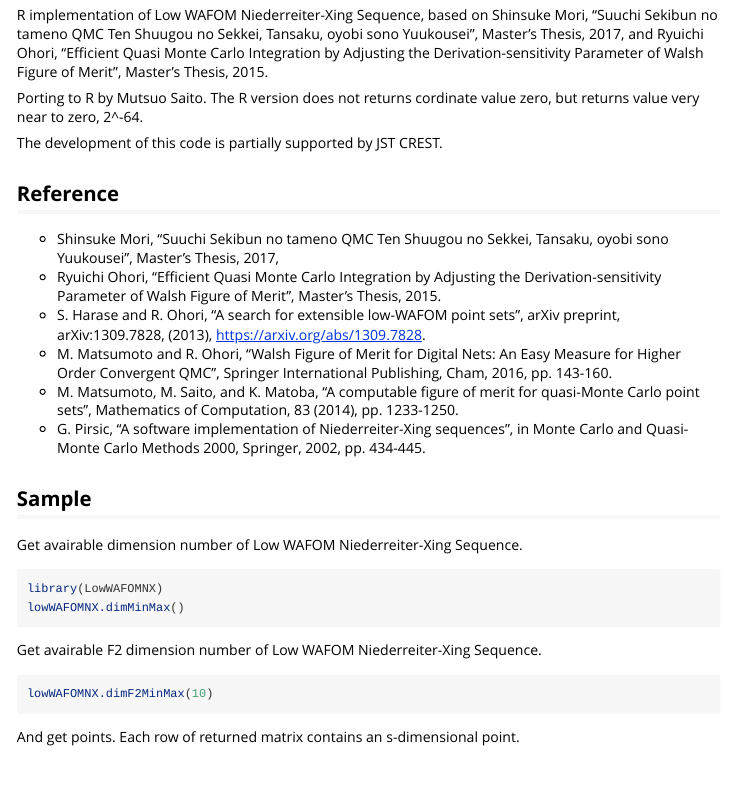
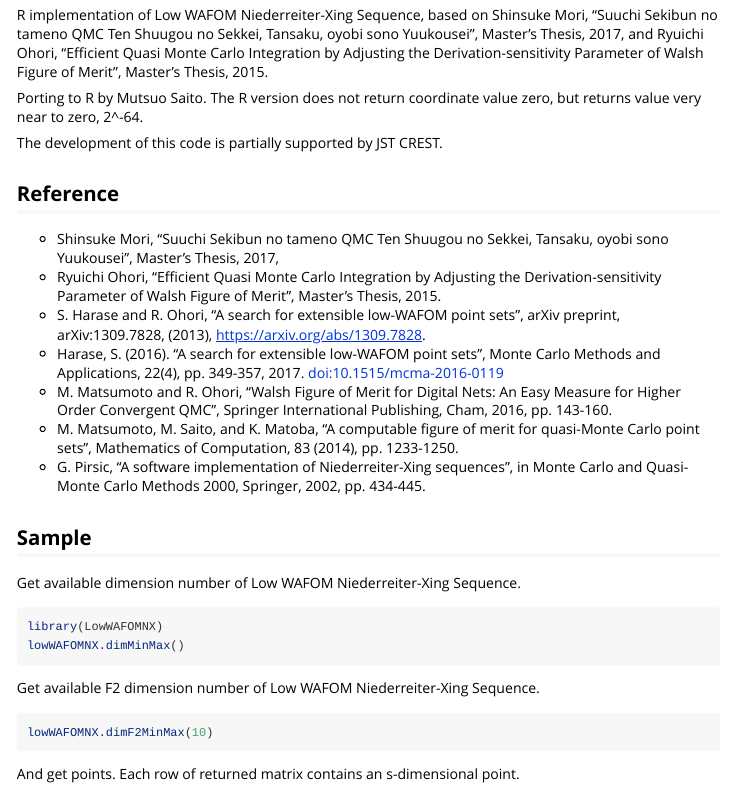
Before and after one commit to MersenneTwister-Lab/LowWAFOMNX, an R Markdown document (vignettes/lowWAFOMNX.Rmd): the page in a window 1100 px wide, from 70 px down. Rendered offline with R 4.5, knitr and Pandoc, with nearby package versions; the code chunks are not run, so their results and figures are left out.

Commit message:
document modify

````diff
--- a/vignettes/lowWAFOMNX.Rmd
+++ b/vignettes/lowWAFOMNX.Rmd
@@ -21,7 +21,7 @@ Derivation-sensitivity Parameter of Walsh Figure of Merit",
 Master's Thesis, 2015.
 
 Porting to R by Mutsuo Saito.
-The R version does not returns cordinate value zero,
+The R version does not return coordinate value zero,
 but returns value very near to zero, 2^-64.
 
 The development of this code is partially supported
@@ -41,6 +41,10 @@ Reference
   "A search for extensible low-WAFOM point sets",
   arXiv preprint, arXiv:1309.7828, (2013),
   [https://arxiv.org/abs/1309.7828](https://arxiv.org/abs/1309.7828).
+* Harase, S. (2016).
+  "A search for extensible low-WAFOM point sets",
+  Monte Carlo Methods and Applications, 22(4), pp. 349-357, 2017.
+  [doi:10.1515/mcma-2016-0119](doi:10.1515/mcma-2016-0119)
 * M. Matsumoto and R. Ohori,
   "Walsh Figure of Merit for Digital Nets: An Easy Measure
   for Higher Order Convergent QMC",
@@ -55,13 +59,13 @@ Reference
 
 Sample
 ------
-Get avairable dimension number of Low WAFOM Niederreiter-Xing Sequence.
+Get available dimension number of Low WAFOM Niederreiter-Xing Sequence.
 ```{r}
 library(LowWAFOMNX)
 lowWAFOMNX.dimMinMax()
 ```
 
-Get avairable F2 dimension number of Low WAFOM Niederreiter-Xing Sequence.
+Get available F2 dimension number of Low WAFOM Niederreiter-Xing Sequence.
 ```{r}
 lowWAFOMNX.dimF2MinMax(10)
 ```
````
Also changed, not shown: R/lowWAFOMNX.R (+10 -6 lines), 5 other files.
